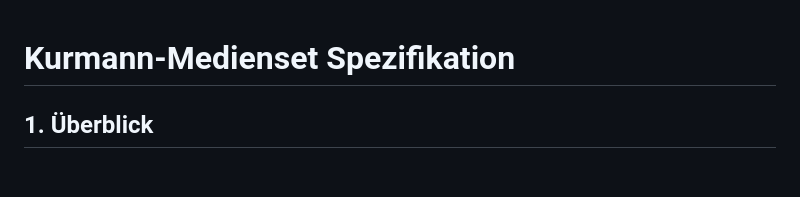
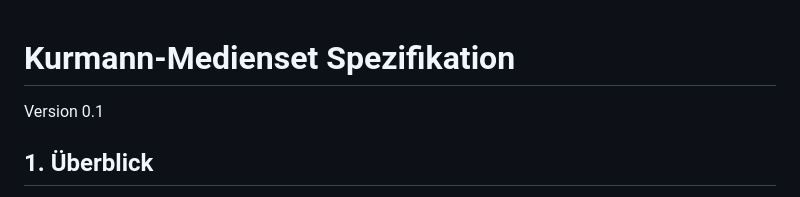
Before and after one commit to kurmann/videoschnitt, a Markdown page: docs/kurmann_mediaset.md, the part around the change. Drawn GitHub-style; blank space fills up the shorter version.

Commit message:
Update Kurmann-Medienset Spezifikation to version 0.1

```diff
--- a/docs/kurmann_mediaset.md
+++ b/docs/kurmann_mediaset.md
@@ -1,4 +1,6 @@
 # Kurmann-Medienset Spezifikation
+
+Version 0.1
 
 ## 1. Überblick
 
```
